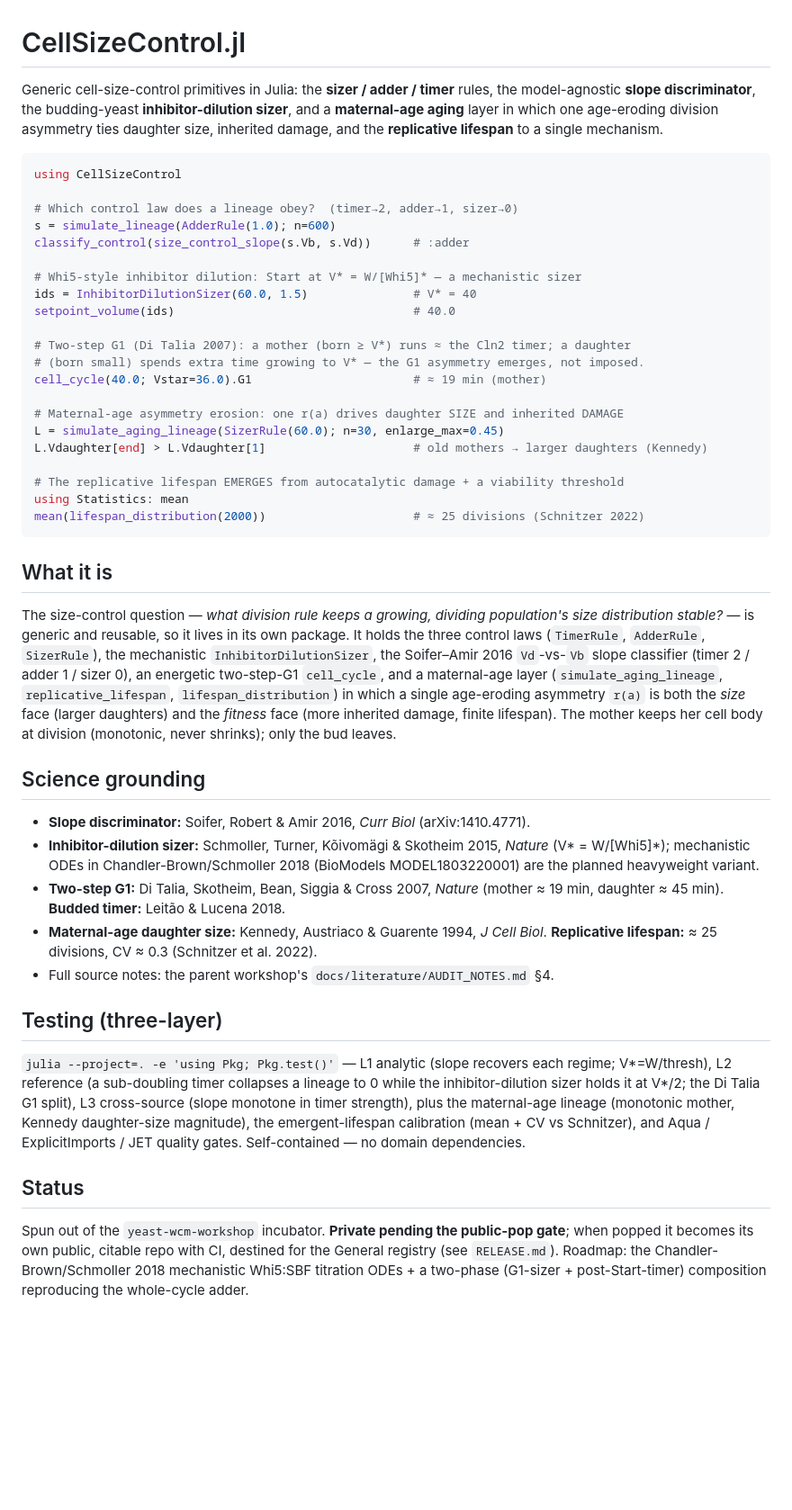
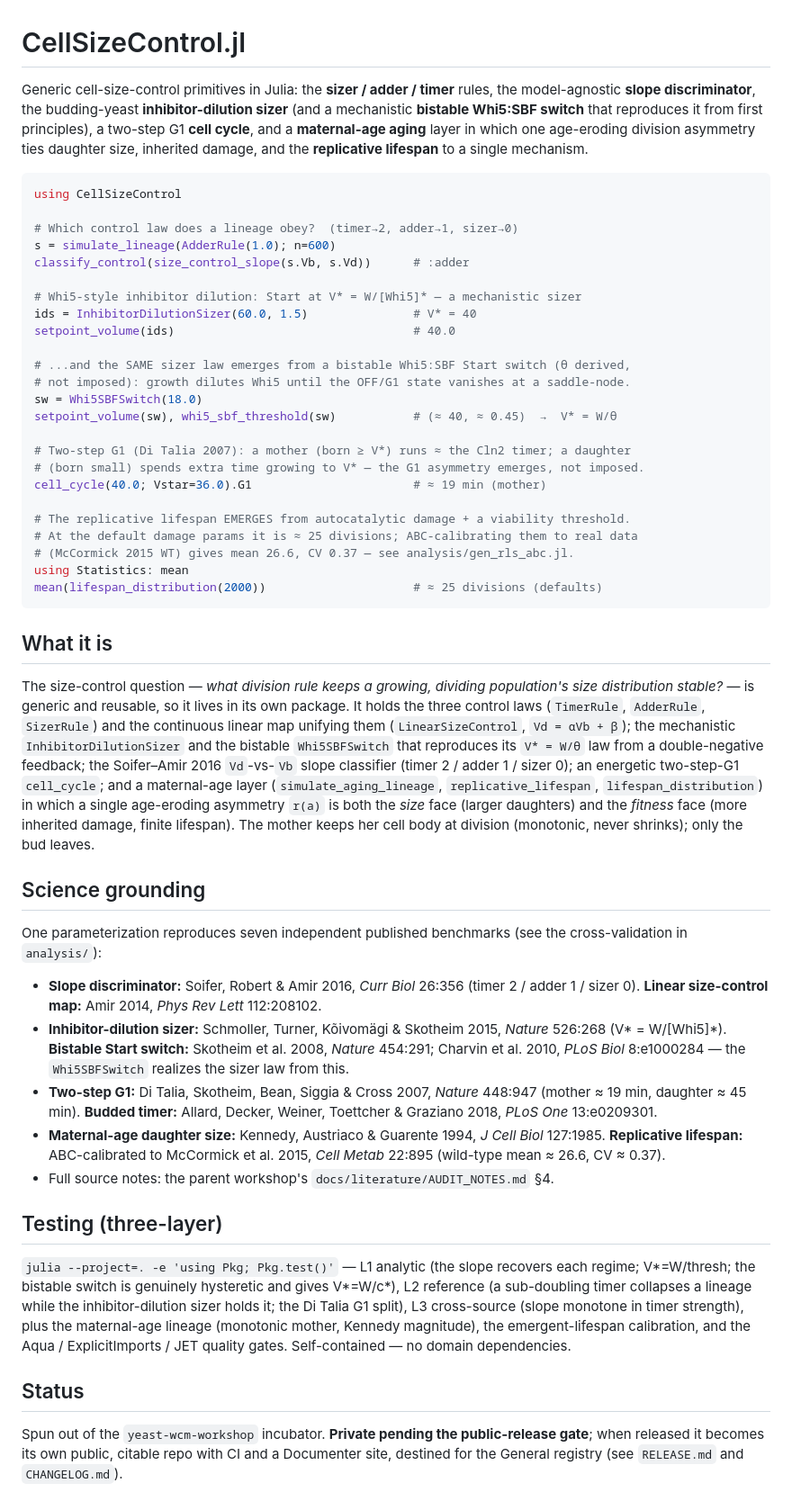
Before and after one commit to djsegal/CellSizeControl.jl, a Markdown page: README.md, the part around the change. Shown at 90% size. Drawn GitHub-style; blank space fills up the shorter version.

Commit message:
Update the README for the switch, linear map, and calibration

````diff
--- a/README.md
+++ b/README.md
@@ -1,9 +1,11 @@
 # CellSizeControl.jl
 
 Generic cell-size-control primitives in Julia: the **sizer / adder / timer** rules, the
-model-agnostic **slope discriminator**, the budding-yeast **inhibitor-dilution sizer**, and
-a **maternal-age aging** layer in which one age-eroding division asymmetry ties daughter
-size, inherited damage, and the **replicative lifespan** to a single mechanism.
+model-agnostic **slope discriminator**, the budding-yeast **inhibitor-dilution sizer** (and a
+mechanistic **bistable Whi5:SBF switch** that reproduces it from first principles), a two-step
+G1 **cell cycle**, and a **maternal-age aging** layer in which one age-eroding division
+asymmetry ties daughter size, inherited damage, and the **replicative lifespan** to a single
+mechanism.
 
 ```julia
 using CellSizeControl
@@ -16,53 +18,65 @@ classify_control(size_control_slope(s.Vb, s.Vd))      # :adder
 ids = InhibitorDilutionSizer(60.0, 1.5)               # V* = 40
 setpoint_volume(ids)                                  # 40.0
 
+# ...and the SAME sizer law emerges from a bistable Whi5:SBF Start switch (θ derived,
+# not imposed): growth dilutes Whi5 until the OFF/G1 state vanishes at a saddle-node.
+sw = Whi5SBFSwitch(18.0)
+setpoint_volume(sw), whi5_sbf_threshold(sw)           # (≈ 40, ≈ 0.45)  →  V* = W/θ
+
 # Two-step G1 (Di Talia 2007): a mother (born ≥ V*) runs ≈ the Cln2 timer; a daughter
 # (born small) spends extra time growing to V* — the G1 asymmetry emerges, not imposed.
 cell_cycle(40.0; Vstar=36.0).G1                       # ≈ 19 min (mother)
 
-# Maternal-age asymmetry erosion: one r(a) drives daughter SIZE and inherited DAMAGE
-L = simulate_aging_lineage(SizerRule(60.0); n=30, enlarge_max=0.45)
-L.Vdaughter[end] > L.Vdaughter[1]                     # old mothers → larger daughters (Kennedy)
-
-# The replicative lifespan EMERGES from autocatalytic damage + a viability threshold
+# The replicative lifespan EMERGES from autocatalytic damage + a viability threshold.
+# At the default damage params it is ≈ 25 divisions; ABC-calibrating them to real data
+# (McCormick 2015 WT) gives mean 26.6, CV 0.37 — see analysis/gen_rls_abc.jl.
 using Statistics: mean
-mean(lifespan_distribution(2000))                     # ≈ 25 divisions (Schnitzer 2022)
+mean(lifespan_distribution(2000))                     # ≈ 25 divisions (defaults)
 ```
 
 ## What it is
 
 The size-control question — *what division rule keeps a growing, dividing population's size
-distribution stable?* — is generic and reusable, so it lives in its own package. It holds
-the three control laws (`TimerRule`, `AdderRule`, `SizerRule`), the mechanistic
-`InhibitorDilutionSizer`, the Soifer–Amir 2016 `Vd`-vs-`Vb` slope classifier (timer 2 /
-adder 1 / sizer 0), an energetic two-step-G1 `cell_cycle`, and a maternal-age layer
-(`simulate_aging_lineage`, `replicative_lifespan`, `lifespan_distribution`) in which a
-single age-eroding asymmetry `r(a)` is both the *size* face (larger daughters) and the
-*fitness* face (more inherited damage, finite lifespan). The mother keeps her cell body at
-division (monotonic, never shrinks); only the bud leaves.
+distribution stable?* — is generic and reusable, so it lives in its own package. It holds the
+three control laws (`TimerRule`, `AdderRule`, `SizerRule`) and the continuous linear map
+unifying them (`LinearSizeControl`, `Vd = αVb + β`); the mechanistic `InhibitorDilutionSizer`
+and the bistable `Whi5SBFSwitch` that reproduces its `V* = W/θ` law from a double-negative
+feedback; the Soifer–Amir 2016 `Vd`-vs-`Vb` slope classifier (timer 2 / adder 1 / sizer 0); an
+energetic two-step-G1 `cell_cycle`; and a maternal-age layer (`simulate_aging_lineage`,
+`replicative_lifespan`, `lifespan_distribution`) in which a single age-eroding asymmetry `r(a)`
+is both the *size* face (larger daughters) and the *fitness* face (more inherited damage, finite
+lifespan). The mother keeps her cell body at division (monotonic, never shrinks); only the bud
+leaves.
 
 ## Science grounding
-- **Slope discriminator:** Soifer, Robert & Amir 2016, *Curr Biol* (arXiv:1410.4771).
-- **Inhibitor-dilution sizer:** Schmoller, Turner, Kõivomägi & Skotheim 2015, *Nature*
-  (V\* = W/[Whi5]\*); mechanistic ODEs in Chandler-Brown/Schmoller 2018 (BioModels
-  MODEL1803220001) are the planned heavyweight variant.
-- **Two-step G1:** Di Talia, Skotheim, Bean, Siggia & Cross 2007, *Nature* (mother ≈ 19 min,
-  daughter ≈ 45 min). **Budded timer:** Leitão & Lucena 2018.
-- **Maternal-age daughter size:** Kennedy, Austriaco & Guarente 1994, *J Cell Biol*.
-  **Replicative lifespan:** ≈ 25 divisions, CV ≈ 0.3 (Schnitzer et al. 2022).
+
+One parameterization reproduces seven independent published benchmarks (see the cross-validation
+in `analysis/`):
+
+- **Slope discriminator:** Soifer, Robert & Amir 2016, *Curr Biol* 26:356 (timer 2 / adder 1 /
+  sizer 0). **Linear size-control map:** Amir 2014, *Phys Rev Lett* 112:208102.
+- **Inhibitor-dilution sizer:** Schmoller, Turner, Kõivomägi & Skotheim 2015, *Nature* 526:268
+  (V\* = W/[Whi5]\*). **Bistable Start switch:** Skotheim et al. 2008, *Nature* 454:291; Charvin
+  et al. 2010, *PLoS Biol* 8:e1000284 — the `Whi5SBFSwitch` realizes the sizer law from this.
+- **Two-step G1:** Di Talia, Skotheim, Bean, Siggia & Cross 2007, *Nature* 448:947 (mother ≈ 19
+  min, daughter ≈ 45 min). **Budded timer:** Allard, Decker, Weiner, Toettcher & Graziano 2018,
+  *PLoS One* 13:e0209301.
+- **Maternal-age daughter size:** Kennedy, Austriaco & Guarente 1994, *J Cell Biol* 127:1985.
+  **Replicative lifespan:** ABC-calibrated to McCormick et al. 2015, *Cell Metab* 22:895
+  (wild-type mean ≈ 26.6, CV ≈ 0.37).
 - Full source notes: the parent workshop's `docs/literature/AUDIT_NOTES.md` §4.
 
 ## Testing (three-layer)
-`julia --project=. -e 'using Pkg; Pkg.test()'` — L1 analytic (slope recovers each regime;
-V\*=W/thresh), L2 reference (a sub-doubling timer collapses a lineage to 0 while the
-inhibitor-dilution sizer holds it at V\*/2; the Di Talia G1 split), L3 cross-source (slope
-monotone in timer strength), plus the maternal-age lineage (monotonic mother, Kennedy
-daughter-size magnitude), the emergent-lifespan calibration (mean + CV vs Schnitzer), and
+
+`julia --project=. -e 'using Pkg; Pkg.test()'` — L1 analytic (the slope recovers each regime;
+V\*=W/thresh; the bistable switch is genuinely hysteretic and gives V\*=W/c\*), L2 reference (a
+sub-doubling timer collapses a lineage while the inhibitor-dilution sizer holds it; the Di Talia
+G1 split), L3 cross-source (slope monotone in timer strength), plus the maternal-age lineage
+(monotonic mother, Kennedy magnitude), the emergent-lifespan calibration, and the
 Aqua / ExplicitImports / JET quality gates. Self-contained — no domain dependencies.
 
 ## Status
-Spun out of the `yeast-wcm-workshop` incubator. **Private pending the public-pop gate**;
-when popped it becomes its own public, citable repo with CI, destined for the General
-registry (see `RELEASE.md`). Roadmap: the Chandler-Brown/Schmoller 2018 mechanistic Whi5:SBF
-titration ODEs + a two-phase (G1-sizer + post-Start-timer) composition reproducing the
-whole-cycle adder.
+
+Spun out of the `yeast-wcm-workshop` incubator. **Private pending the public-release gate**;
+when released it becomes its own public, citable repo with CI and a Documenter site, destined
+for the General registry (see `RELEASE.md` and `CHANGELOG.md`).
````
